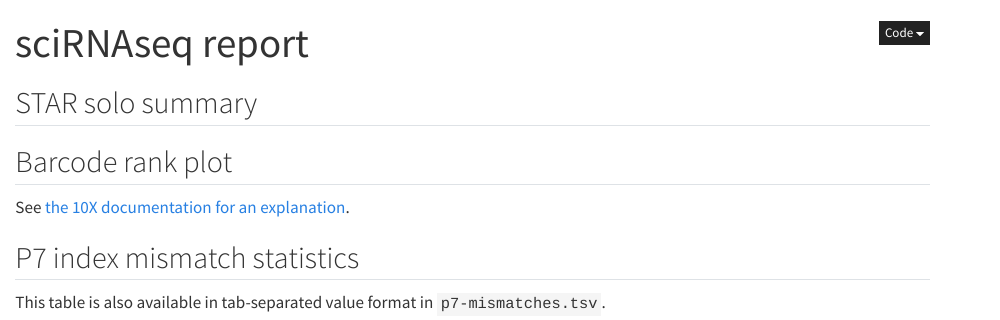
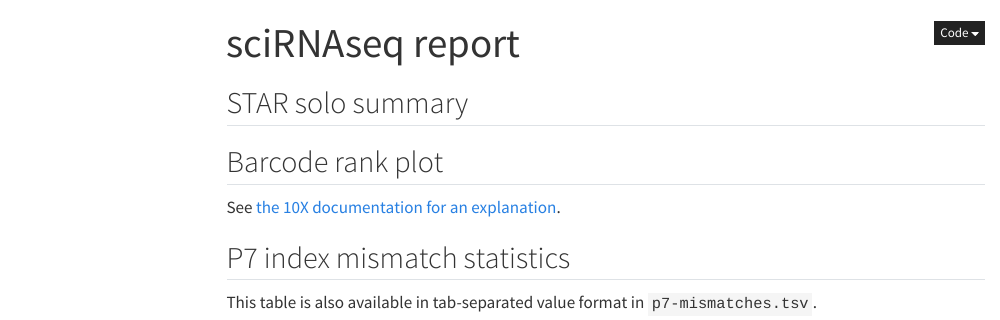
Before and after one commit to NBISweden/scirnaseq, a Quarto document (report.qmd): the page in a window 1100 px wide, from its top. Rendered offline with R 4.5, knitr and Pandoc in place of Quarto, with nearby package versions; the code chunks are not run, so their results and figures are left out; menus at the side of the page are left out.

Commit message:
TOC in report

```diff
--- a/report.qmd
+++ b/report.qmd
@@ -2,6 +2,7 @@
 title: "sciRNAseq report"
 execute:
   echo: false
+toc: true
 format:
   html:
     embed-resources: true
```
